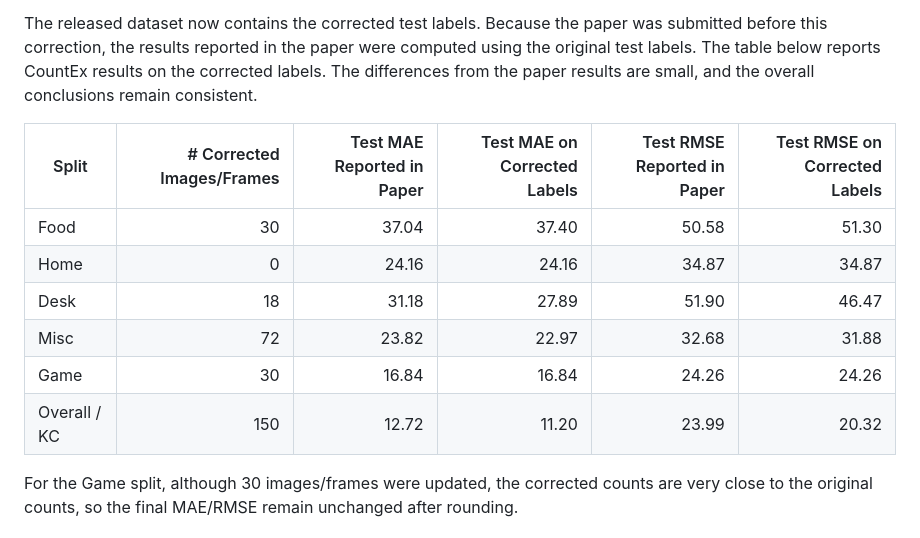
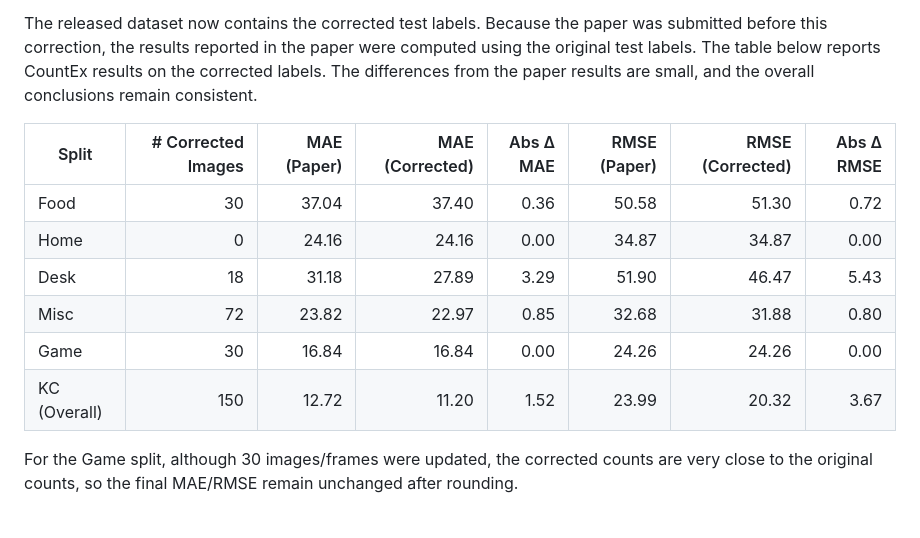
Before and after one commit to bbvisual/CountEx, a Markdown page: README.md, the part around the change. GitHub-like rendering.

Commit message:
(feat) updated readme for the updated annotation.

```diff
--- a/README.md
+++ b/README.md
@@ -12,14 +12,14 @@ We identified a small annotation issue in the test-set evaluation labels and cor
 
 The released dataset now contains the corrected test labels. Because the paper was submitted before this correction, the results reported in the paper were computed using the original test labels. The table below reports CountEx results on the corrected labels. The differences from the paper results are small, and the overall conclusions remain consistent.
 
-| Split        | # Corrected Images/Frames | Test MAE Reported in Paper | Test MAE on Corrected Labels | Test RMSE Reported in Paper | Test RMSE on Corrected Labels |
-| ------------ | ------------------------: | -------------------------: | ---------------------------: | --------------------------: | ----------------------------: |
-| Food         |                        30 |                      37.04 |                        37.40 |                       50.58 |                         51.30 |
-| Home         |                         0 |                      24.16 |                        24.16 |                       34.87 |                         34.87 |
-| Desk         |                        18 |                      31.18 |                        27.89 |                       51.90 |                         46.47 |
-| Misc         |                        72 |                      23.82 |                        22.97 |                       32.68 |                         31.88 |
-| Game         |                        30 |                      16.84 |                        16.84 |                       24.26 |                         24.26 |
-| Overall / KC |                       150 |                      12.72 |                        11.20 |                       23.99 |                         20.32 |
+| Split | # Corrected Images | MAE (Paper) | MAE (Corrected) | Abs Δ MAE | RMSE (Paper) | RMSE (Corrected) | Abs Δ RMSE |
+|---|---:|---:|---:|---:|---:|---:|---:|
+| Food | 30 | 37.04 | 37.40 | 0.36 | 50.58 | 51.30 | 0.72 |
+| Home | 0 | 24.16 | 24.16 | 0.00 | 34.87 | 34.87 | 0.00 |
+| Desk | 18 | 31.18 | 27.89 | 3.29 | 51.90 | 46.47 | 5.43 |
+| Misc | 72 | 23.82 | 22.97 | 0.85 | 32.68 | 31.88 | 0.80 |
+| Game | 30 | 16.84 | 16.84 | 0.00 | 24.26 | 24.26 | 0.00 |
+| KC (Overall) | 150 | 12.72 | 11.20 | 1.52 | 23.99 | 20.32 | 3.67 |
 
 For the Game split, although 30 images/frames were updated, the corrected counts are very close to the original counts, so the final MAE/RMSE remain unchanged after rounding.
 
```
